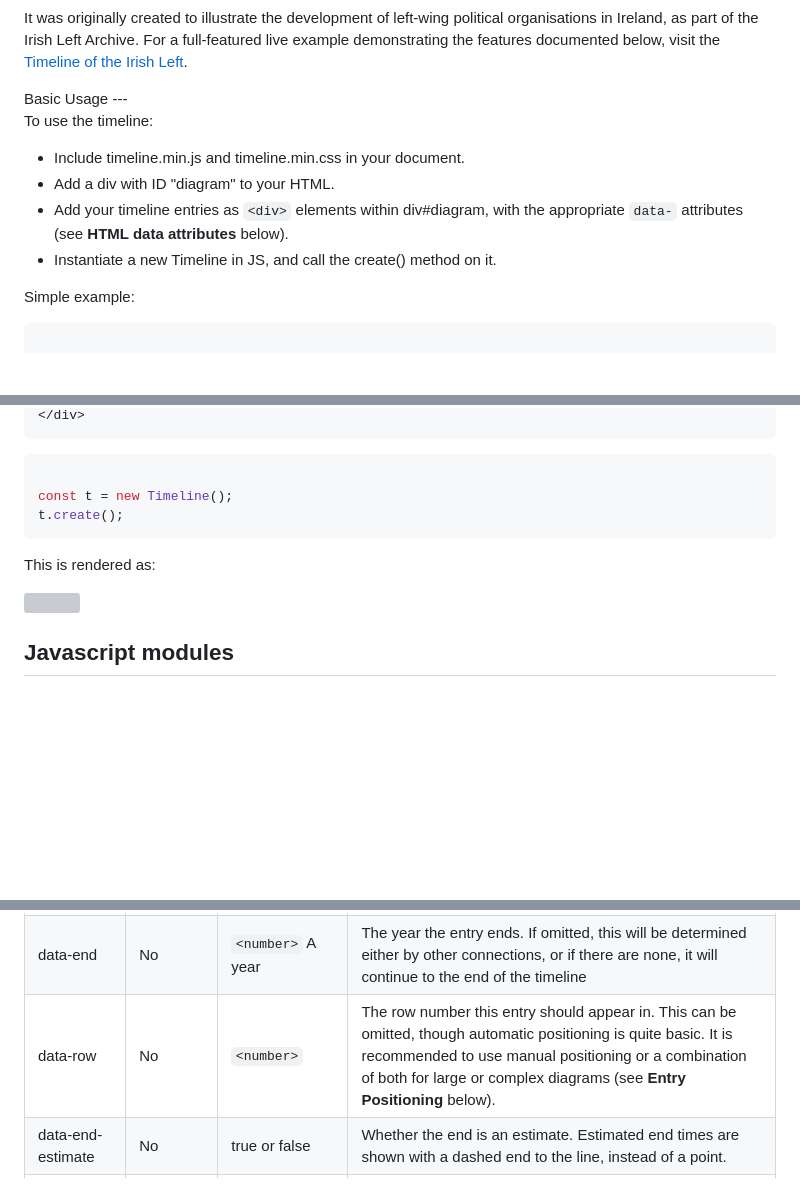
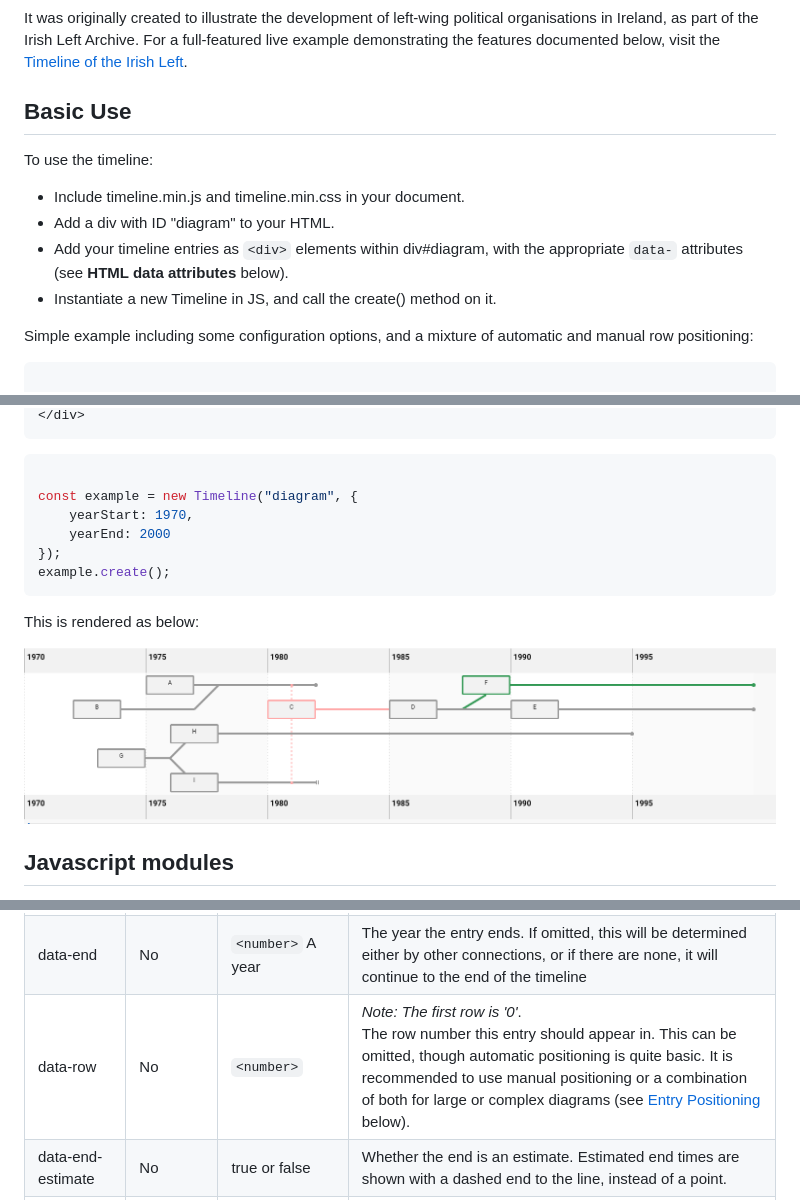
Before and after one commit to Aonrud/Timeline.js, a Markdown page: README.md, 3 parts joined by grey strips. GitHub-like rendering; pictures changed too: images/example.png (added); blank space fills up the shorter version; grey boxes are pictures that could not be loaded.

Commit message:
[README] Fix some errors, include example image

````diff
--- a/README.md
+++ b/README.md
@@ -3,8 +3,9 @@ This module draws a timeline diagram, using SVGs to link entries.
 
 It was originally created to illustrate the development of left-wing political organisations in Ireland, as part of the Irish Left Archive. For a full-featured live example demonstrating the features documented below, visit the [Timeline of the Irish Left](https://www.leftarchive.ie/page/timeline-of-the-irish-left/).
 
-<a name="usage" />
-Basic Usage
+<a name="use" />
+
+Basic Use
 ---
 
 To use the timeline:
@@ -14,8 +15,8 @@ To use the timeline:
 * Add your timeline entries as `<div>` elements within div#diagram, with the appropriate `data-` attributes (see **HTML data attributes** below).
 * Instantiate a new Timeline in JS, and call the create() method on it.
 
-Simple example:
+Simple example including some configuration options, and a mixture of automatic and manual row positioning:
 
-```HTML
+```html
 
 <div id="diagram">
@@ -27,15 +32,18 @@ Simple example:
 </div>
 ```
 
-```Javascript
+```javascript
 
-const t = new Timeline();
-t.create();
+const example = new Timeline("diagram", {
+	yearStart: 1970,
+	yearEnd: 2000
+});
+example.create();
 ```
 
-This is rendered as:
+This is rendered as below:
 
-![](./images/simple-example.png)
+![](./images/example.png)
 
 Javascript modules
 ---
@@ -55,7 +63,7 @@ The following data attributes then determine the position and connections of the
 |-----------|-----------|-------|-------|
 |data-start|Yes|`<number>` A year|The year the entry starts at in the timeline|
 |data-end|No|`<number>` A year|The year the entry ends. If omitted, this will be determined either by other connections, or if there are none, it will continue to the end of the timeline|
-|data-row|No|`<number>`|The row number this entry should appear in. This can be omitted, though automatic positioning is quite basic. It is recommended to use manual positioning or a combination of both for large or complex diagrams (see **Entry Positioning** below).|
+|data-row|No|`<number>`| *Note: The first row is '0'*. <br />The row number this entry should appear in. This can be omitted, though automatic positioning is quite basic. It is recommended to use manual positioning or a combination of both for large or complex diagrams (see [Entry Positioning](#entry-positioning) below).|
 |data-end-estimate|No|true or false|Whether the end is an estimate. Estimated end times are shown with a dashed end to the line, instead of a point.|
 |data-become|No|Another entry ID|The entry 'becomes' another entry. I.e. another entry is the continuation of this entry, and it will be drawn on the same line.  For example, use this when an entry changes its name.|
 |data-split|No|Another entry ID|If specified, the entry will be shown branching from the specified entry, at the year specified in 'data-start'.|
````
Also changed, not shown: other parts of README.md (+14 -7 lines).
